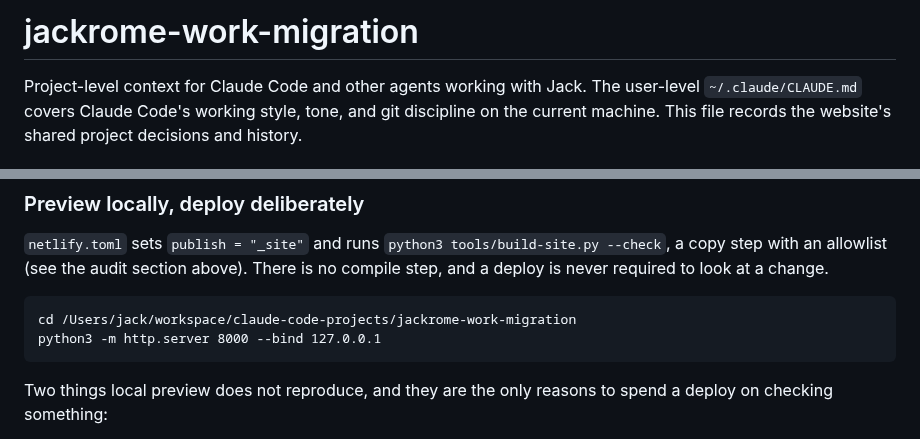
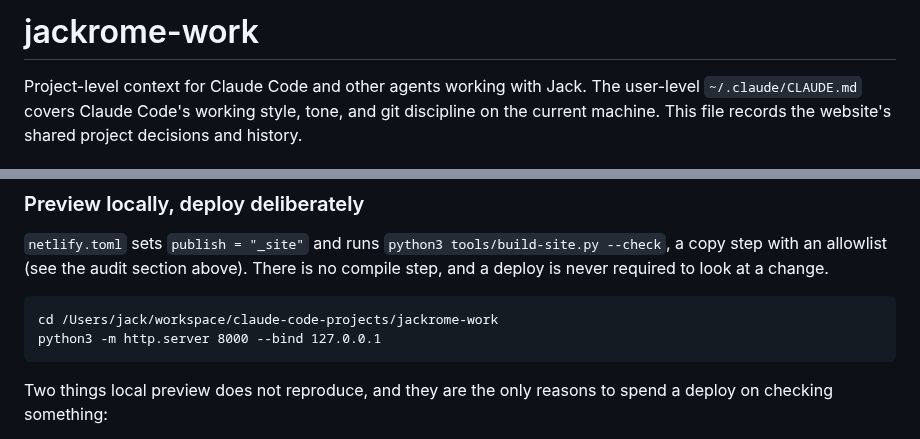
Before and after one commit to jackintheway/jackrome-work, a Markdown page: CLAUDE.md, 2 parts joined by grey strips. Rendered like a GitHub page.

````diff
--- a/CLAUDE.md
+++ b/CLAUDE.md
@@ -1,4 +1,4 @@
-# jackrome-work-migration
+# jackrome-work
 
 Project-level context for Claude Code and other agents working with Jack. The user-level `~/.claude/CLAUDE.md` covers Claude Code's working style, tone, and git discipline on the current machine. This file records the website's shared project decisions and history.
 
@@ -647,7 +647,7 @@ audit section above). There is no compile step, and a deploy is never required
 to look at a change.
 
 ```
-cd /Users/jack/workspace/claude-code-projects/jackrome-work-migration
+cd /Users/jack/workspace/claude-code-projects/jackrome-work
 python3 -m http.server 8000 --bind 127.0.0.1
 ```
 
````
Also changed, not shown: HANDOFF.md (+7 -1 lines).
